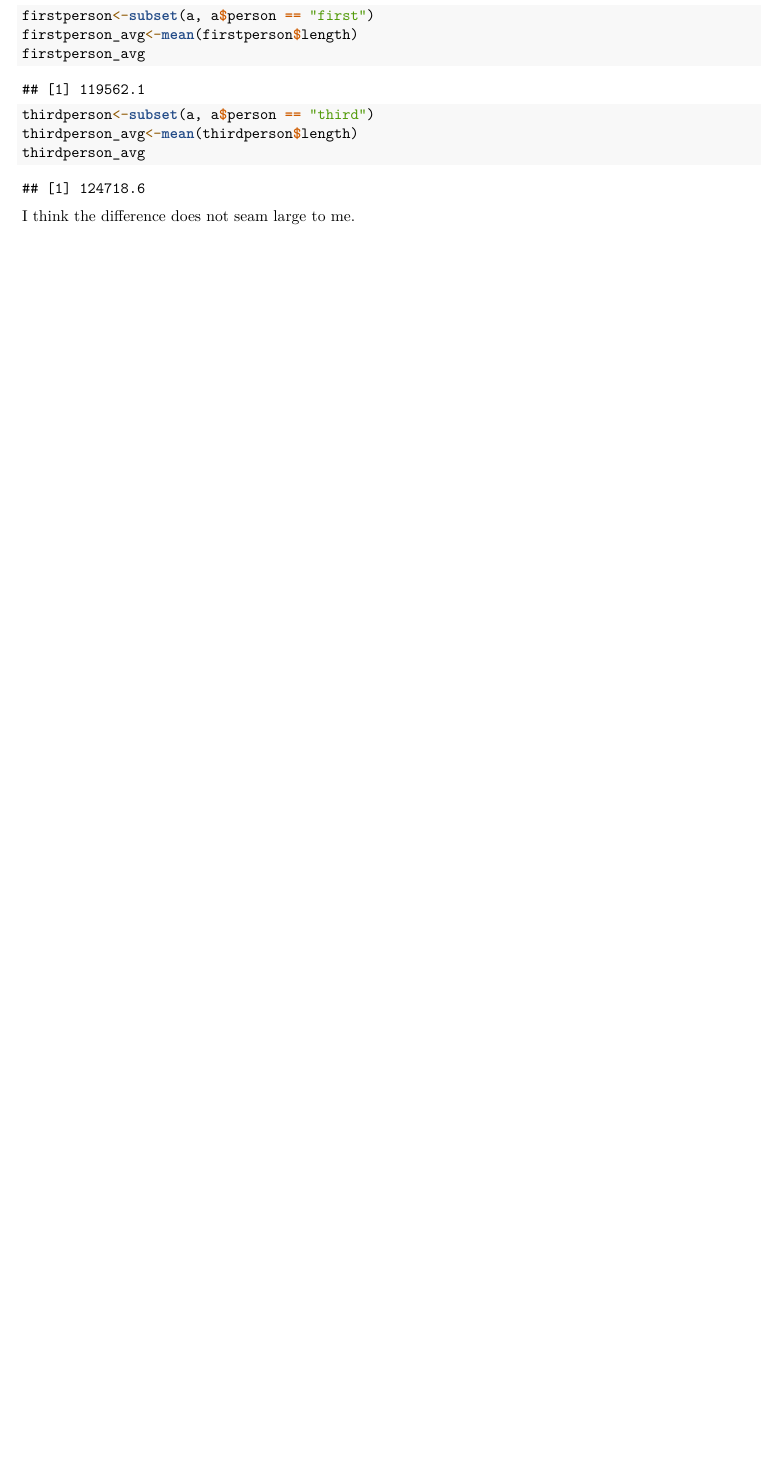
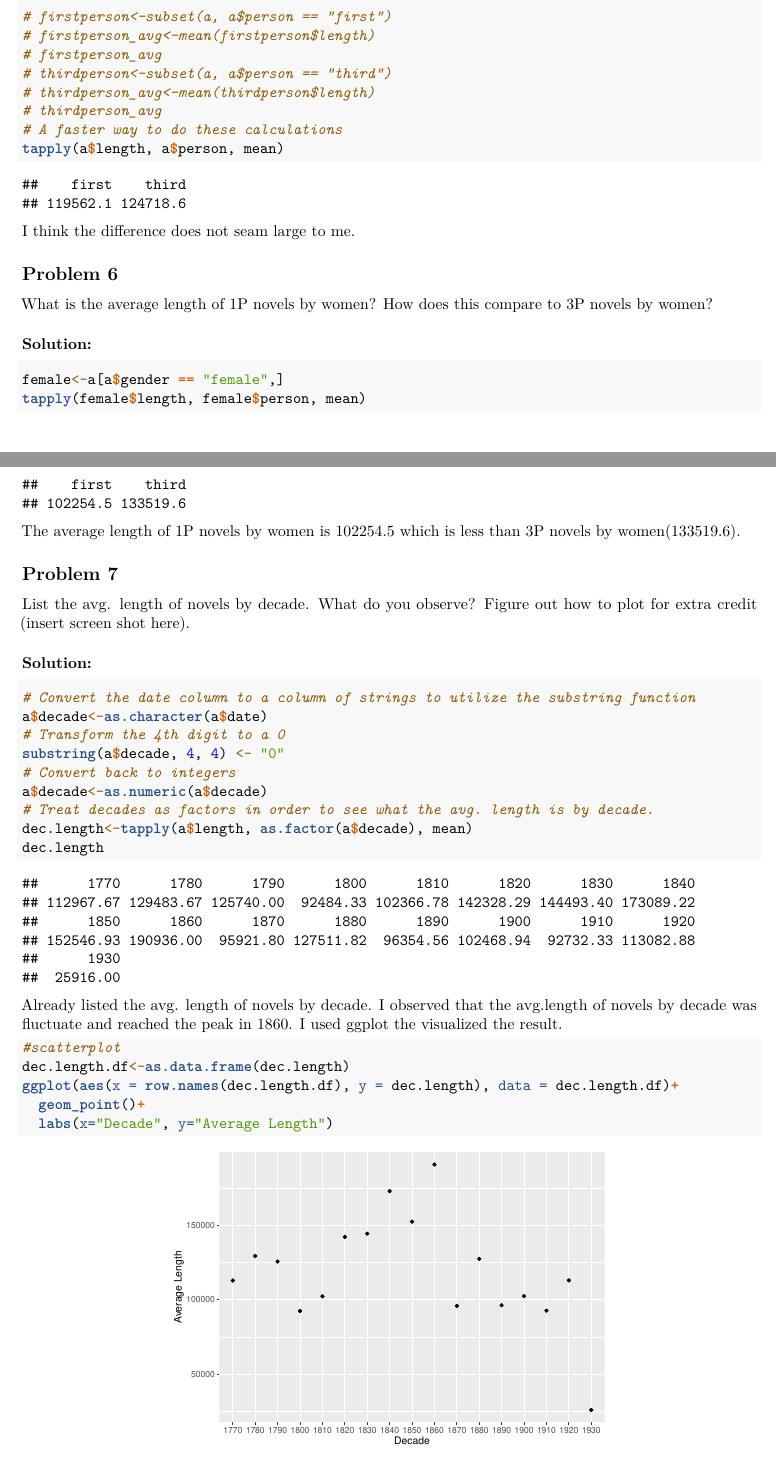
Before and after one commit to ShenshunYao/LLCU255_IntrotoTextMining, an R Markdown document (Individual Assignment 2/LLCU255_assignment_2.Rmd): part of page 2 of 2 before the commit and two parts of pages 2 and 3 of 4 after it, the two joined at a grey line, cut so that both start at the same text, the shorter picture padded with empty space. Rendered offline with R 4.5, knitr and Pandoc, then LaTeX, with nearby package versions; code that draws random numbers runs with fixed seeds of ours.

Commit message:
Finished

````diff
--- a/Individual Assignment 2/LLCU255_assignment_2.Rmd
+++ b/Individual Assignment 2/LLCU255_assignment_2.Rmd
@@ -72,9 +74,46 @@ What is the avg length of first and third person novels? Does the difference see
 ```{r}
-firstperson<-subset(a, a$person == "first")
-firstperson_avg<-mean(firstperson$length)
-firstperson_avg
-thirdperson<-subset(a, a$person == "third")
-thirdperson_avg<-mean(thirdperson$length)
-thirdperson_avg
+# firstperson<-subset(a, a$person == "first")
+# firstperson_avg<-mean(firstperson$length)
+# firstperson_avg
+# thirdperson<-subset(a, a$person == "third")
+# thirdperson_avg<-mean(thirdperson$length)
+# thirdperson_avg
+# A faster way to do these calculations
+tapply(a$length, a$person, mean)
 ```
 I think the difference does not seam large to me.
+
+## Problem 6
+What is the average length of 1P novels by women? How does this compare to 3P novels by women?
+
+### Solution:
+```{r}
+female<-a[a$gender == "female",]
+tapply(female$length, female$person, mean)
+```
+The average length of 1P novels by women is 102254.5 which is less than 3P novels by women(133519.6).
+
+## Problem 7
+List the avg. length of novels by decade. What do you observe? Figure out how to plot for extra credit (insert screen shot here).
+
+### Solution:
+```{r}
+# Convert the date column to a column of strings to utilize the substring function
+a$decade<-as.character(a$date)
+# Transform the 4th digit to a 0
+substring(a$decade, 4, 4) <- "0"
+# Convert back to integers
+a$decade<-as.numeric(a$decade)
+# Treat decades as factors in order to see what the avg. length is by decade.
+dec.length<-tapply(a$length, as.factor(a$decade), mean)
+dec.length
+```
+
+Already listed the avg. length of novels by decade. I observed that the avg.length of novels by decade was fluctuate and reached the peak in 1860. I used ggplot the visualized the result.
+
+```{r out.width = "60%", fig.align= 'center'}
+#scatterplot
+dec.length.df<-as.data.frame(dec.length)
+ggplot(aes(x = row.names(dec.length.df), y = dec.length), data = dec.length.df)+
+  geom_point()+
+  labs(x="Decade", y="Average Length")
````
Also changed, not shown: Individual Assignment 2/LLCU255_assignment_2.pdf, Individual Assignment 2/LLCU255_assignment_2.Rmd (15 more changed lines).
